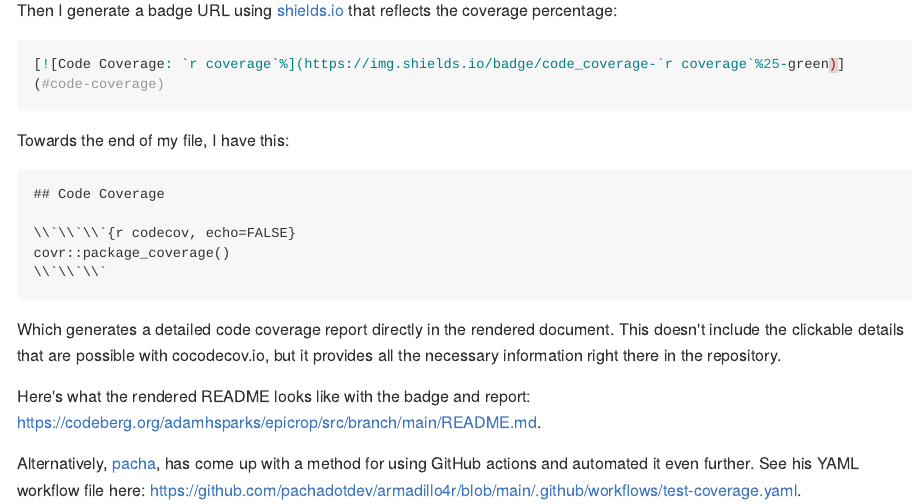
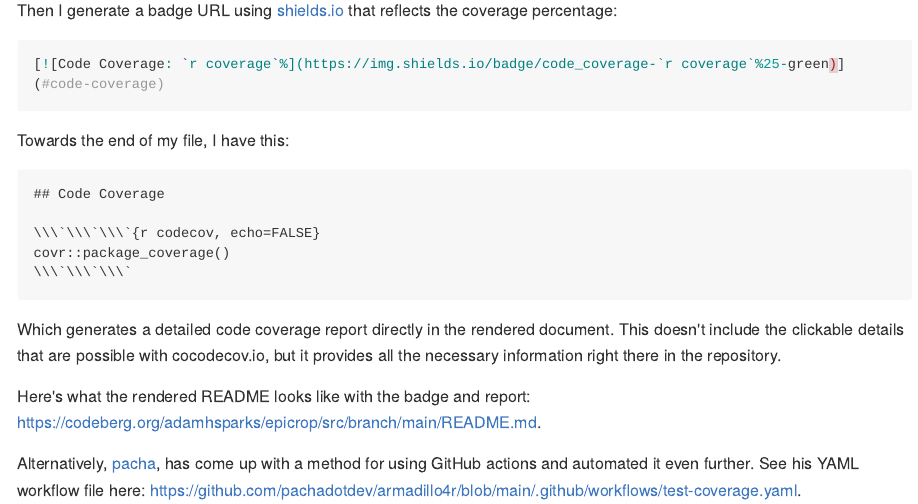
Before and after one commit to adamhsparks/adamhsparks, an R Markdown document (content/post/2026-01-24-look-ma-no-codecov-io/index.Rmd): the page in a window 1100 px wide, from 310 px down. The pictures show the output file content/post/2026-01-24-look-ma-no-codecov-io/index.md that the author committed with the source, drawn offline in the style of GitHub; long lines of code are wrapped.

Commit message:
try again with tick marks

````diff
--- a/content/post/2026-01-24-look-ma-no-codecov-io/index.Rmd
+++ b/content/post/2026-01-24-look-ma-no-codecov-io/index.Rmd
@@ -35,9 +35,9 @@ Towards the end of my file, I have this:
 ```
 ## Code Coverage
 
-\\`\\`\\`{r codecov, echo=FALSE}
+\\\`\\\`\\\`{r codecov, echo=FALSE}
 covr::package_coverage()
-\\`\\`\\`
+\\\`\\\`\\\`
 ```
 
 Which generates a detailed code coverage report directly in the rendered document.
````
Also changed, not shown: content/post/2026-01-24-look-ma-no-codecov-io/index.md.
